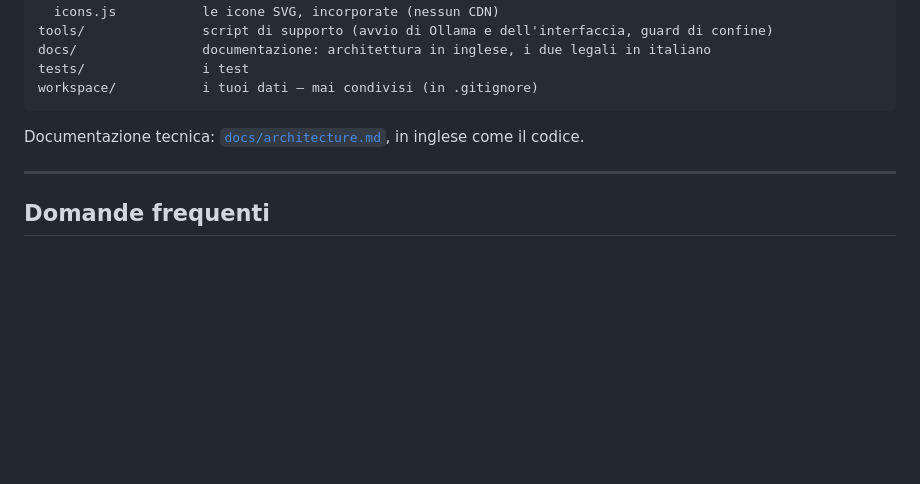
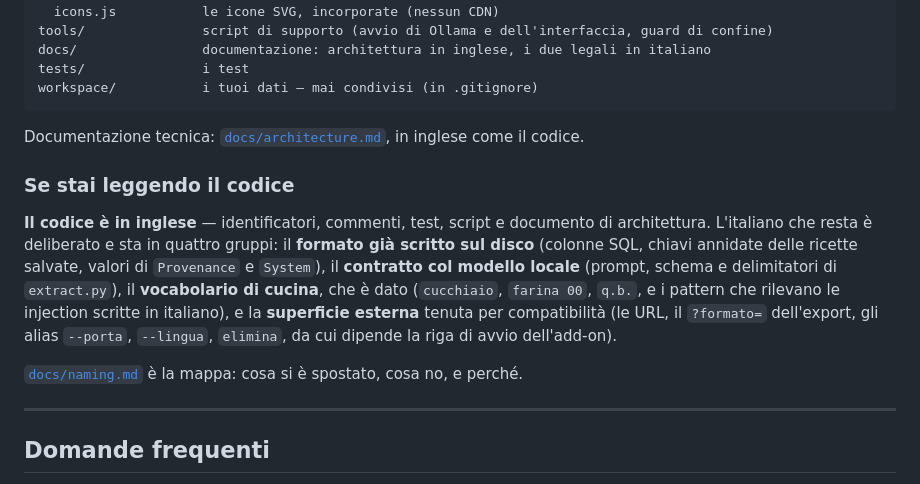
Before and after one commit to Stinocon/Reel2Recipe, a Markdown page: README.it.md, the part around the change. Drawn GitHub-style; blank space fills up the shorter version.

```diff
--- a/README.it.md
+++ b/README.it.md
@@ -346,6 +346,19 @@ workspace/           i tuoi dati — mai condivisi (in .gitignore)
 
 Documentazione tecnica: [`docs/architecture.md`](docs/architecture.md), in inglese come il codice.
 
+### Se stai leggendo il codice
+
+**Il codice è in inglese** — identificatori, commenti, test, script e documento di
+architettura. L'italiano che resta è deliberato e sta in quattro gruppi: il **formato già
+scritto sul disco** (colonne SQL, chiavi annidate delle ricette salvate, valori di
+`Provenance` e `System`), il **contratto col modello locale** (prompt, schema e delimitatori
+di `extract.py`), il **vocabolario di cucina**, che è dato (`cucchiaio`, `farina 00`, `q.b.`,
+e i pattern che rilevano le injection scritte in italiano), e la **superficie esterna**
+tenuta per compatibilità (le URL, il `?formato=` dell'export, gli alias `--porta`, `--lingua`,
+`elimina`, da cui dipende la riga di avvio dell'add-on).
+
+[`docs/naming.md`](docs/naming.md) è la mappa: cosa si è spostato, cosa no, e perché.
+
 ---
 
 ## Domande frequenti
```
Also changed, not shown: README.md (+27 -1 lines).
